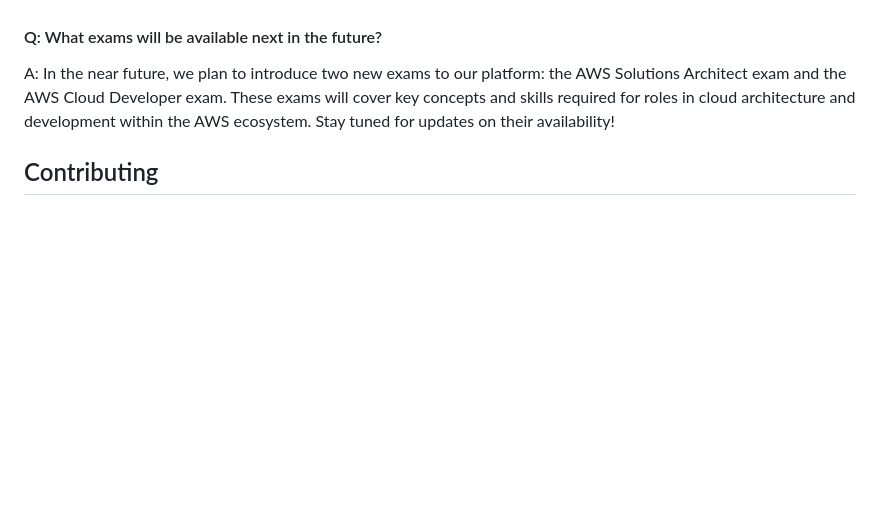
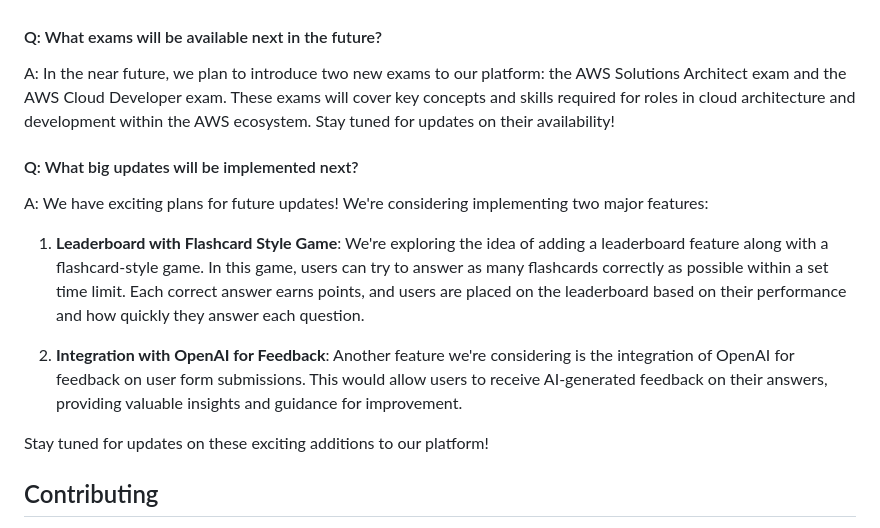
Before and after one commit to DavidVLe1/Nexus-Exam, a Markdown page: README.md, the part around the change. Drawn GitHub-style; blank space fills up the shorter version.

Commit message:
Update README.md
added more faq questions

```diff
--- a/README.md
+++ b/README.md
@@ -61,6 +61,16 @@ A: The questions available in our system are sourced from a variety of reliable
 
 A: In the near future, we plan to introduce two new exams to our platform: the AWS Solutions Architect exam and the AWS Cloud Developer exam. These exams will cover key concepts and skills required for roles in cloud architecture and development within the AWS ecosystem. Stay tuned for updates on their availability!
 
+#### Q: What big updates will be implemented next?
+
+A: We have exciting plans for future updates! We're considering implementing two major features:
+
+1. **Leaderboard with Flashcard Style Game**: We're exploring the idea of adding a leaderboard feature along with a flashcard-style game. In this game, users can try to answer as many flashcards correctly as possible within a set time limit. Each correct answer earns points, and users are placed on the leaderboard based on their performance and how quickly they answer each question.
+
+2. **Integration with OpenAI for Feedback**: Another feature we're considering is the integration of OpenAI for feedback on user form submissions. This would allow users to receive AI-generated feedback on their answers, providing valuable insights and guidance for improvement.
+
+Stay tuned for updates on these exciting additions to our platform!
+
 ## Contributing
 
 Thank you for considering contributing to the Exam Management System! Contributions from developers like you help improve the project and make it better for everyone. Before you get started, please take a moment to review the following guidelines:
```
